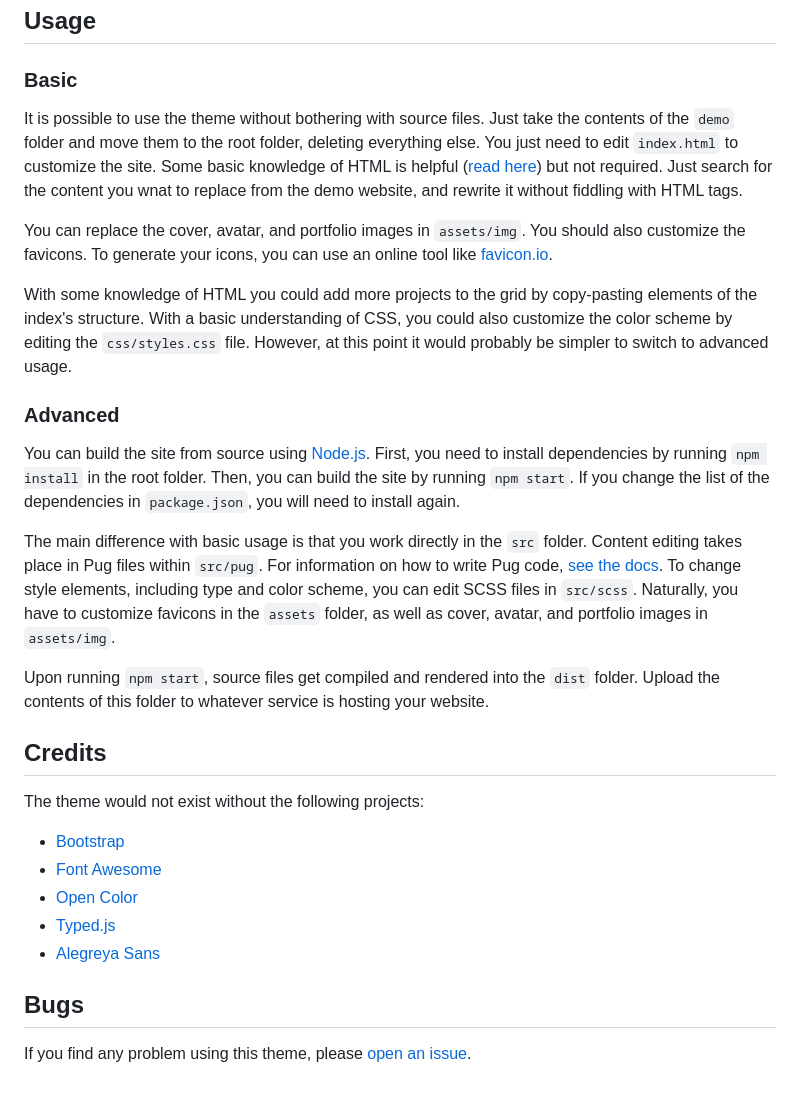
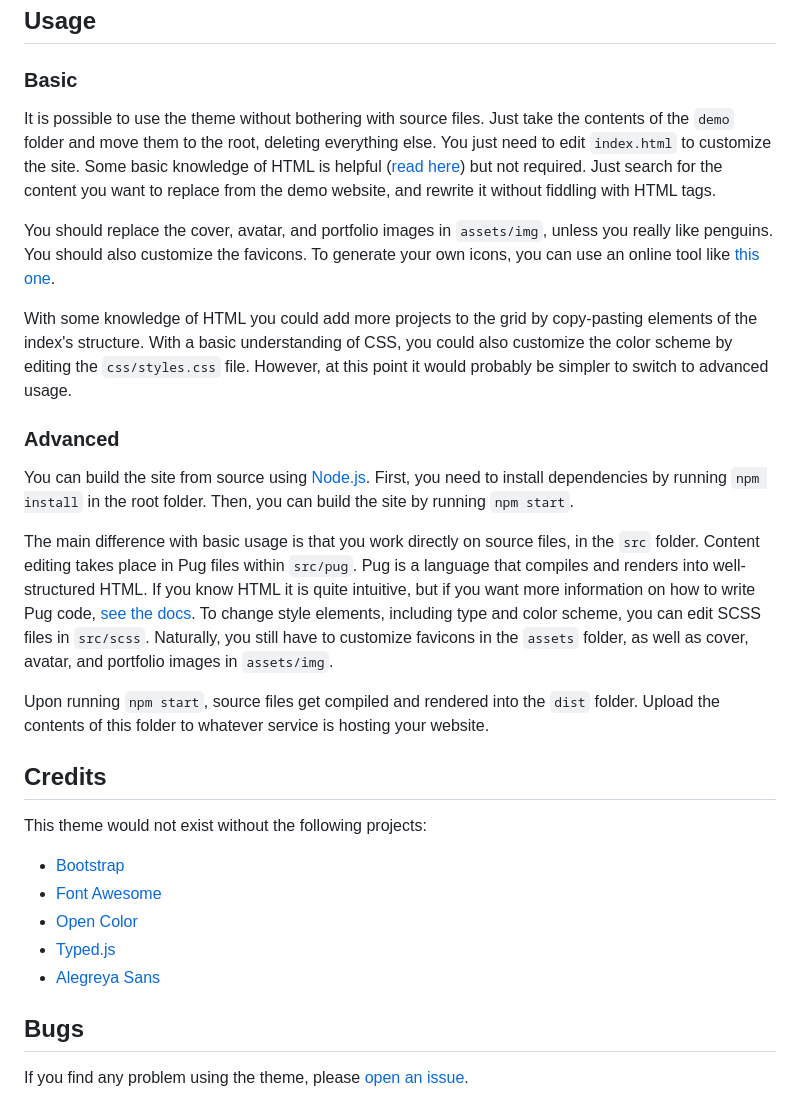
Before and after one commit to piazzai/pholio, a Markdown page: README.md, the part around the change. Drawn GitHub-style.

Commit message:
Finalize README

```diff
--- a/README.md
+++ b/README.md
@@ -18,23 +18,23 @@ Visit the [demo website](https://pholio.netlify.app) to see the theme in action.
 
 ### Basic
 
-It is possible to use the theme without bothering with source files. Just take the contents of the `demo` folder and move them to the root folder, deleting everything else. You just need to edit `index.html` to customize the site. Some basic knowledge of HTML is helpful ([read here](https://developer.mozilla.org/en-US/docs/Learn/HTML)) but not required. Just search for the content you wnat to replace from the demo website, and rewrite it without fiddling with HTML tags.
+It is possible to use the theme without bothering with source files. Just take the contents of the `demo` folder and move them to the root, deleting everything else. You just need to edit `index.html` to customize the site. Some basic knowledge of HTML is helpful ([read here](https://developer.mozilla.org/en-US/docs/Learn/HTML)) but not required. Just search for the content you want to replace from the demo website, and rewrite it without fiddling with HTML tags.
 
-You can replace the cover, avatar, and portfolio images in `assets/img`. You should also customize the favicons. To generate your icons, you can use an online tool like [favicon.io](https://favicon.io/).
+You should replace the cover, avatar, and portfolio images in `assets/img`, unless you really like penguins. You should also customize the favicons. To generate your own icons, you can use an online tool like [this one](https://favicon.io/).
 
 With some knowledge of HTML you could add more projects to the grid by copy-pasting elements of the index's structure. With a basic understanding of CSS, you could also customize the color scheme by editing the `css/styles.css` file. However, at this point it would probably be simpler to switch to advanced usage.
 
 ### Advanced
 
-You can build the site from source using [Node.js](https://nodejs.org/en/). First, you need to install dependencies by running `npm install` in the root folder. Then, you can build the site by running `npm start`. If you change the list of the dependencies in `package.json`, you will need to install again.
+You can build the site from source using [Node.js](https://nodejs.org/en/). First, you need to install dependencies by running `npm install` in the root folder. Then, you can build the site by running `npm start`.
 
-The main difference with basic usage is that you work directly in the `src` folder. Content editing takes place in Pug files within `src/pug`. For information on how to write Pug code, [see the docs](https://pugjs.org/). To change style elements, including type and color scheme, you can edit SCSS files in `src/scss`. Naturally, you have to customize favicons in the `assets` folder, as well as cover, avatar, and portfolio images in `assets/img`.
+The main difference with basic usage is that you work directly on source files, in the `src` folder. Content editing takes place in Pug files within `src/pug`. Pug is a language that compiles and renders into well-structured HTML. If you know HTML it is quite intuitive, but if you want more information on how to write Pug code, [see the docs](https://pugjs.org/). To change style elements, including type and color scheme, you can edit SCSS files in `src/scss`. Naturally, you still have to customize favicons in the `assets` folder, as well as cover, avatar, and portfolio images in `assets/img`.
 
 Upon running `npm start`, source files get compiled and rendered into the `dist` folder. Upload the contents of this folder to whatever service is hosting your website.
 
 ## Credits
 
-The theme would not exist without the following projects:
+This theme would not exist without the following projects:
 
 - [Bootstrap](https://getbootstrap.com/)
 - [Font Awesome](https://fontawesome.com/)
@@ -44,4 +44,4 @@ The theme would not exist without the following projects:
 
 ## Bugs
 
-If you find any problem using this theme, please [open an issue](https://github.com/piazzai/pholio/issues).
+If you find any problem using the theme, please [open an issue](https://github.com/piazzai/pholio/issues).
```
